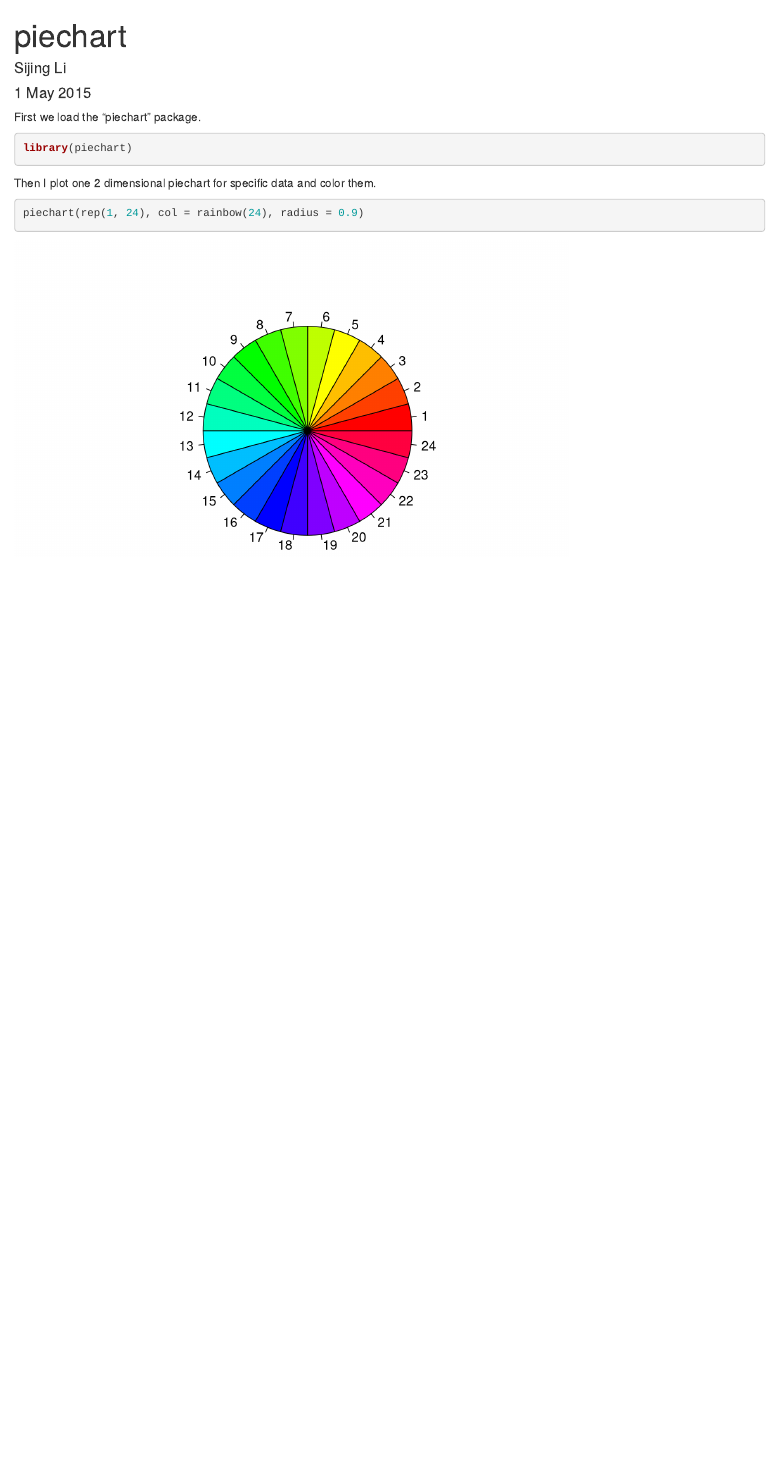
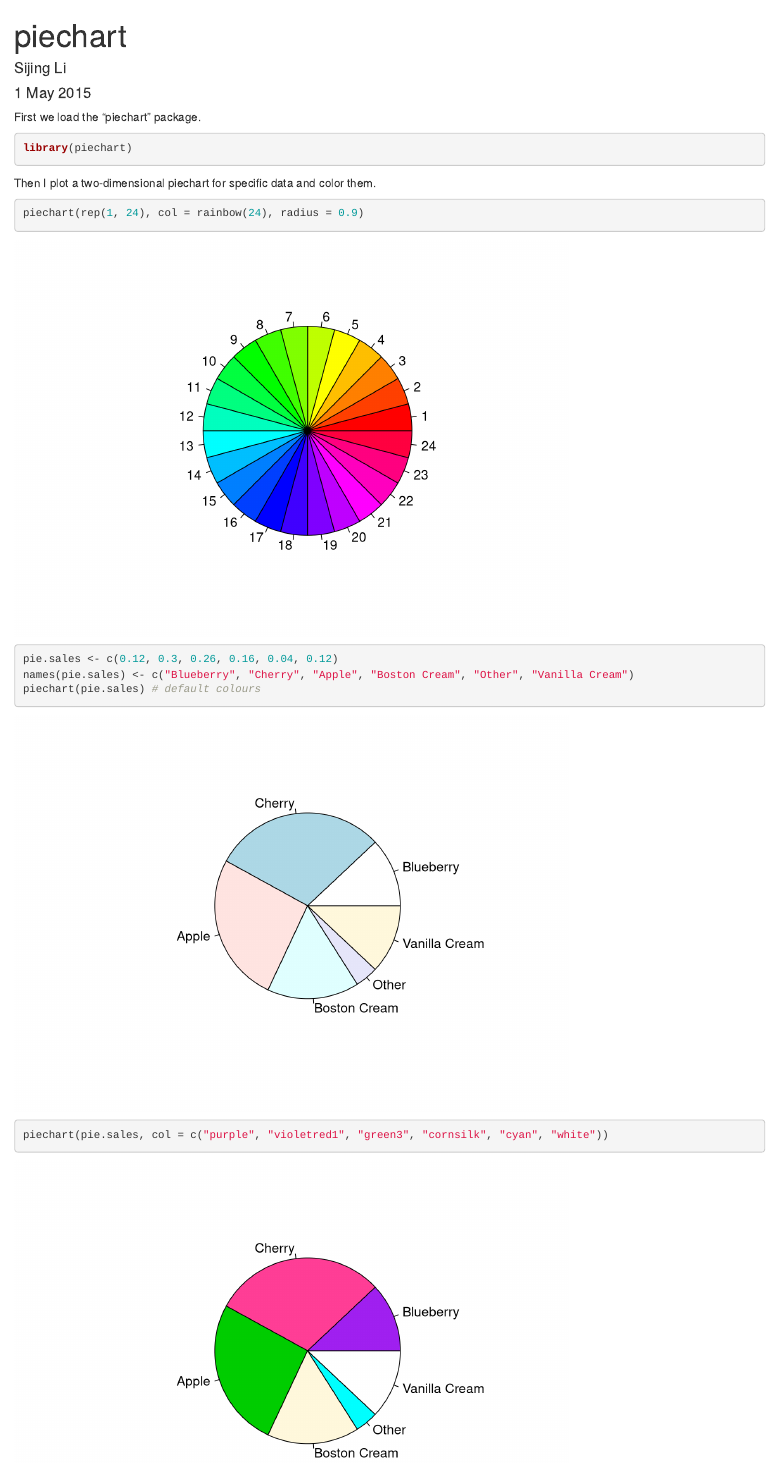
Before and after one commit to lsabrina/piechart, an R Markdown document (vignettes/piechart.Rmd): the page in a window 1100 px wide, from its top. Rendered offline with R 4.5, knitr and Pandoc, with nearby package versions.

Commit message:
add more examples

````diff
--- a/vignettes/piechart.Rmd
+++ b/vignettes/piechart.Rmd
@@ -14,7 +14,12 @@ First we load the "piechart" package.
 library(piechart)
 ```
 
-Then I plot one 2 dimensional piechart for specific data and color them.
+Then I plot a two-dimensional piechart for specific data and color them.
 ```{r simulate2d}
 piechart(rep(1, 24), col = rainbow(24), radius = 0.9)
+
+pie.sales <- c(0.12, 0.3, 0.26, 0.16, 0.04, 0.12)
+names(pie.sales) <- c("Blueberry", "Cherry", "Apple", "Boston Cream", "Other", "Vanilla Cream")
+piechart(pie.sales) # default colours
+piechart(pie.sales, col = c("purple", "violetred1", "green3", "cornsilk", "cyan", "white"))
 ```
````
